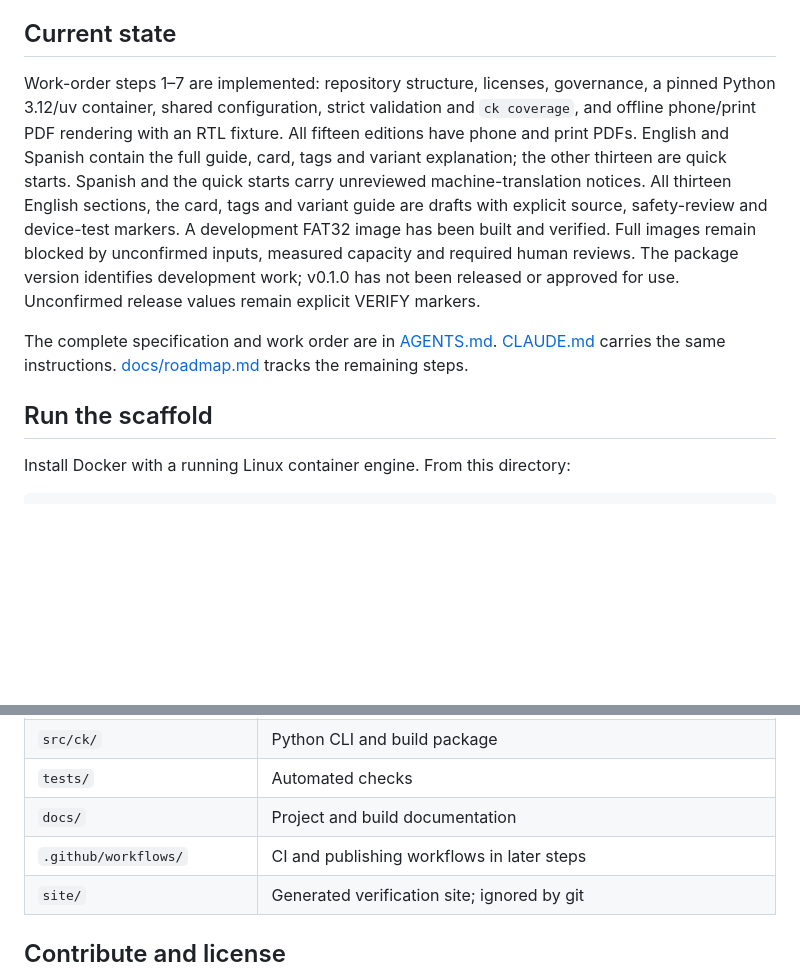
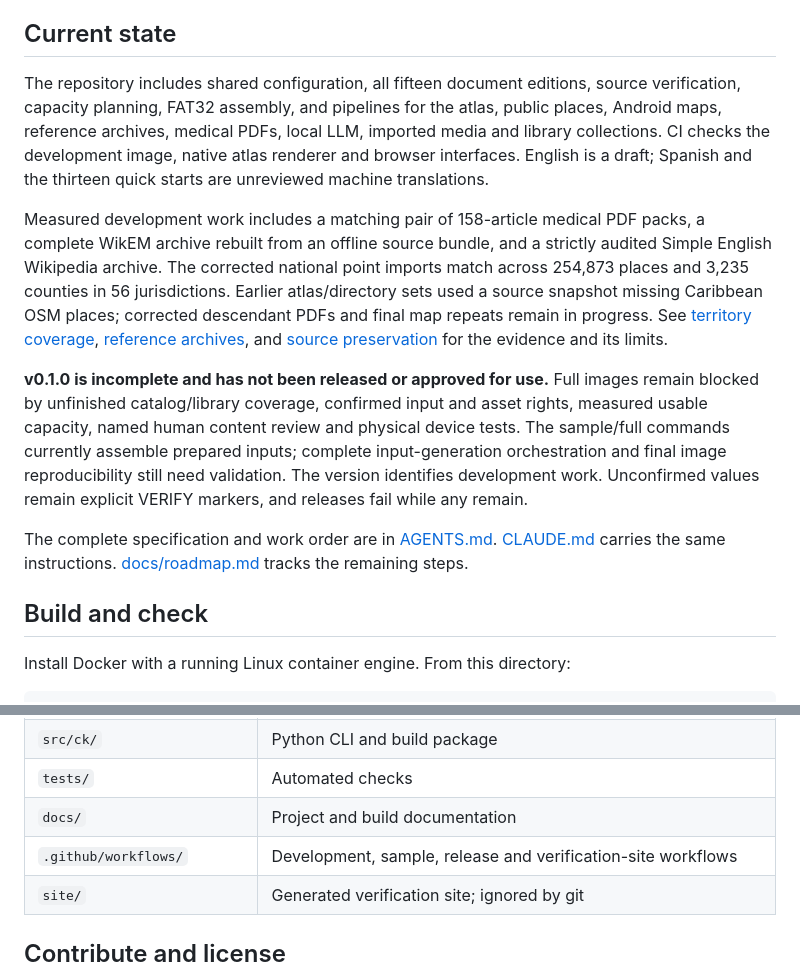
Before and after one commit to trottier/common-knowledge, a Markdown page: README.md, 2 parts joined by grey strips. GitHub-like rendering; blank space fills up the shorter version.

Commit message:
docs: describe measured development state and remaining release gates

```diff
--- a/README.md
+++ b/README.md
@@ -12,24 +12,36 @@ archives, apps, fonts, models and imported media. Those files do not belong in g
 
 ## Current state
 
-Work-order steps 1–7 are implemented: repository structure, licenses, governance,
-a pinned Python 3.12/uv container, shared configuration, strict validation and
-`ck coverage`, and offline phone/print PDF rendering with an RTL fixture.
-All fifteen editions have phone and print PDFs. English and Spanish contain the
-full guide, card, tags and variant explanation; the other thirteen are quick starts.
-Spanish and the quick starts carry unreviewed machine-translation notices.
-All thirteen English sections, the card, tags and variant guide are drafts with
-explicit source, safety-review and device-test markers. A development FAT32 image
-has been built and verified. Full images remain blocked by unconfirmed inputs, measured
-capacity and required human reviews.
-The package version identifies development work; v0.1.0 has not been released
-or approved for use. Unconfirmed release values remain explicit VERIFY markers.
+The repository includes shared configuration, all fifteen document editions,
+source verification, capacity planning, FAT32 assembly, and pipelines for the
+atlas, public places, Android maps, reference archives, medical PDFs, local LLM,
+imported media and library collections. CI checks the development image, native
+atlas renderer and browser interfaces. English is a draft; Spanish and the
+thirteen quick starts are unreviewed machine translations.
+
+Measured development work includes a matching pair of 158-article medical PDF
+packs, a complete WikEM archive rebuilt from an offline source bundle, and a
+strictly audited Simple English Wikipedia archive. The corrected national point
+imports match across 254,873 places and 3,235 counties in 56 jurisdictions.
+Earlier atlas/directory sets used a source snapshot missing Caribbean OSM places;
+corrected descendant PDFs and final map repeats remain in progress. See
+[territory coverage](docs/territory-source-coverage.md),
+[reference archives](docs/reference-collections.md), and
+[source preservation](docs/source-bundles.md) for the evidence and its limits.
+
+**v0.1.0 is incomplete and has not been released or approved for use.** Full
+images remain blocked by unfinished catalog/library coverage, confirmed input
+and asset rights, measured usable capacity, named human content review and
+physical device tests. The sample/full commands currently assemble prepared
+inputs; complete input-generation orchestration and final image reproducibility
+still need validation. The version identifies development work. Unconfirmed
+values remain explicit VERIFY markers, and releases fail while any remain.
 
 The complete specification and work order are in [AGENTS.md](AGENTS.md).
 [CLAUDE.md](CLAUDE.md) carries the same instructions.
 [docs/roadmap.md](docs/roadmap.md) tracks the remaining steps.
 
-## Run the scaffold
+## Build and check
 
 Install Docker with a running Linux container engine. From this directory:
 
@@ -78,7 +90,7 @@ JavaScript tooling uses Bun where compatible with the specified rendering stack.
 | `src/ck/` | Python CLI and build package |
 | `tests/` | Automated checks |
 | `docs/` | Project and build documentation |
-| `.github/workflows/` | CI and publishing workflows in later steps |
+| `.github/workflows/` | Development, sample, release and verification-site workflows |
 | `site/` | Generated verification site; ignored by git |
 
 ## Contribute and license
```
